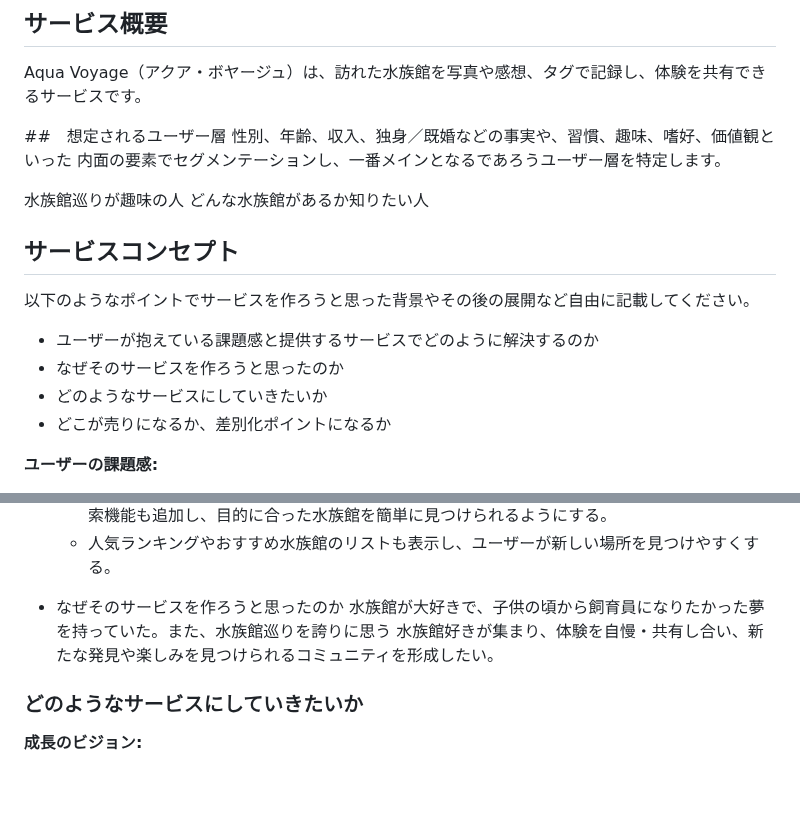
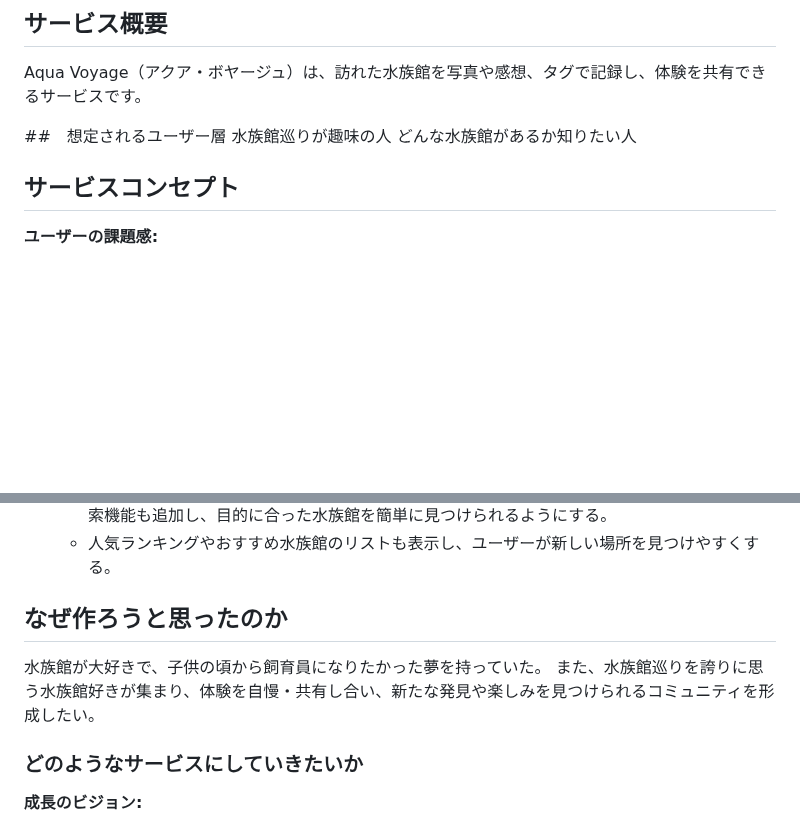
Before and after one commit to shinoomata/Aqua_voyage, a Markdown page: README.md, 2 parts joined by grey strips. Rendered like a GitHub page; blank space fills up the shorter version.

```diff
--- a/README.md
+++ b/README.md
@@ -4,19 +4,10 @@
 Aqua Voyage（アクア・ボヤージュ）は、訪れた水族館を写真や感想、タグで記録し、体験を共有できるサービスです。
 
 ##　想定されるユーザー層
-性別、年齢、収入、独身／既婚などの事実や、習慣、趣味、嗜好、価値観といった
-内面の要素でセグメンテーションし、一番メインとなるであろうユーザー層を特定します。
-
 水族館巡りが趣味の人
 どんな水族館があるか知りたい人
 
 ## サービスコンセプト
-以下のようなポイントでサービスを作ろうと思った背景やその後の展開など自由に記載してください。
-* ユーザーが抱えている課題感と提供するサービスでどのように解決するのか
-* なぜそのサービスを作ろうと思ったのか
-* どのようなサービスにしていきたいか
-* どこが売りになるか、差別化ポイントになるか
-
 **ユーザーの課題感:**
 
 - **巡った水族館を記録したい、体験を共有したい**:
@@ -34,9 +25,9 @@ Aqua Voyage（アクア・ボヤージュ）は、訪れた水族館を写真や
     - 他のユーザーが記録した水族館の情報を閲覧・検索できる機能を提供。地図機能やカテゴリー検索機能も追加し、目的に合った水族館を簡単に見つけられるようにする。
     - 人気ランキングやおすすめ水族館のリストも表示し、ユーザーが新しい場所を見つけやすくする。
 
-* なぜそのサービスを作ろうと思ったのか
-水族館が大好きで、子供の頃から飼育員になりたかった夢を持っていた。また、水族館巡りを誇りに思う
-水族館好きが集まり、体験を自慢・共有し合い、新たな発見や楽しみを見つけられるコミュニティを形成したい。
+## なぜ作ろうと思ったのか
+水族館が大好きで、子供の頃から飼育員になりたかった夢を持っていた。
+また、水族館巡りを誇りに思う水族館好きが集まり、体験を自慢・共有し合い、新たな発見や楽しみを見つけられるコミュニティを形成したい。
 
 
 ### どのようなサービスにしていきたいか
```
